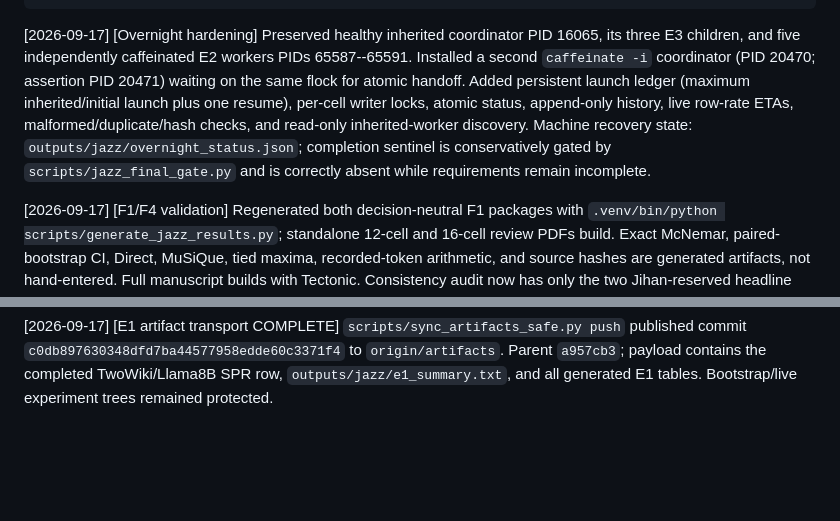
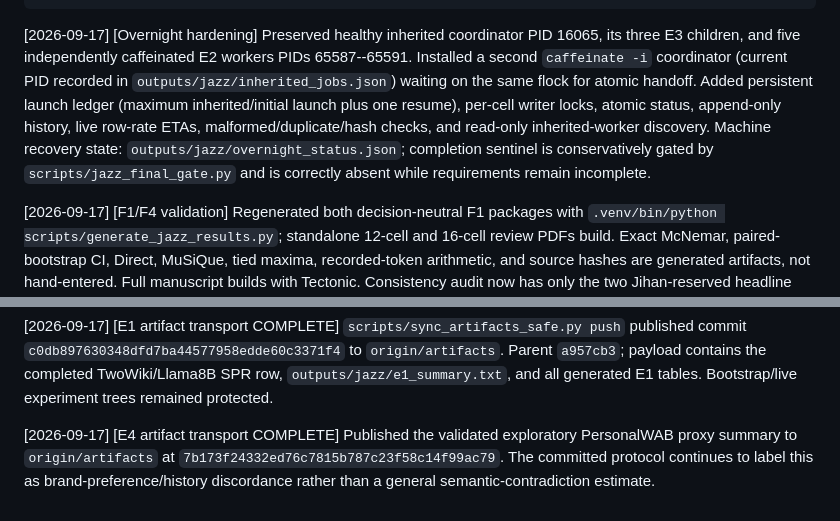
Before and after one commit to Jihan-5/Neurlips-Intro-Specter, a Markdown page: orchestration/team_status.md, 2 parts joined by grey strips. GitHub-like rendering; blank space fills up the shorter version.

Commit message:
Jazz: record E4 transport and durable handoff pointer

````diff
--- a/orchestration/team_status.md
+++ b/orchestration/team_status.md
@@ -98,10 +98,12 @@ Scope 16:
 }
 ```
 
-[2026-09-17] [Overnight hardening] Preserved healthy inherited coordinator PID 16065, its three E3 children, and five independently caffeinated E2 workers PIDs 65587--65591. Installed a second `caffeinate -i` coordinator (PID 20470; assertion PID 20471) waiting on the same flock for atomic handoff. Added persistent launch ledger (maximum inherited/initial launch plus one resume), per-cell writer locks, atomic status, append-only history, live row-rate ETAs, malformed/duplicate/hash checks, and read-only inherited-worker discovery. Machine recovery state: `outputs/jazz/overnight_status.json`; completion sentinel is conservatively gated by `scripts/jazz_final_gate.py` and is correctly absent while requirements remain incomplete.
+[2026-09-17] [Overnight hardening] Preserved healthy inherited coordinator PID 16065, its three E3 children, and five independently caffeinated E2 workers PIDs 65587--65591. Installed a second `caffeinate -i` coordinator (current PID recorded in `outputs/jazz/inherited_jobs.json`) waiting on the same flock for atomic handoff. Added persistent launch ledger (maximum inherited/initial launch plus one resume), per-cell writer locks, atomic status, append-only history, live row-rate ETAs, malformed/duplicate/hash checks, and read-only inherited-worker discovery. Machine recovery state: `outputs/jazz/overnight_status.json`; completion sentinel is conservatively gated by `scripts/jazz_final_gate.py` and is correctly absent while requirements remain incomplete.
 
 [2026-09-17] [F1/F4 validation] Regenerated both decision-neutral F1 packages with `.venv/bin/python scripts/generate_jazz_results.py`; standalone 12-cell and 16-cell review PDFs build. Exact McNemar, paired-bootstrap CI, Direct, MuSiQue, tied maxima, recorded-token arithmetic, and source hashes are generated artifacts, not hand-entered. Full manuscript builds with Tectonic. Consistency audit now has only the two Jihan-reserved headline scope/cell-record findings; no undefined citations or stale generated sources. Removed or corrected unsupported candidate exclusion, seed, tau, cycle-removal, cost-accounting, partial-completion, failure-taxonomy, and extraction-metric claims rather than certifying untraceable numbers.
 
 [2026-09-17] [Tests] `.venv/bin/pytest -q tests/test_jazz_workflow.py` -> 4 passed. Full `.venv/bin/pytest -q` -> 56 passed when allowed to access existing Hugging Face cache lock files outside the workspace sandbox. Build/test evidence is under `outputs/jazz/validation/`, `outputs/jazz/logs/`, and `outputs/jazz/build/`.
 
 [2026-09-17] [E1 artifact transport COMPLETE] `scripts/sync_artifacts_safe.py push` published commit `c0db897630348dfd7ba44577958edde60c3371f4` to `origin/artifacts`. Parent `a957cb3`; payload contains the completed TwoWiki/Llama8B SPR row, `outputs/jazz/e1_summary.txt`, and all generated E1 tables. Bootstrap/live experiment trees remained protected.
+
+[2026-09-17] [E4 artifact transport COMPLETE] Published the validated exploratory PersonalWAB proxy summary to `origin/artifacts` at `7b173f24332ed76c7815b787c23f58c14f99ac79`. The committed protocol continues to label this as brand-preference/history discordance rather than a general semantic-contradiction estimate.
````
